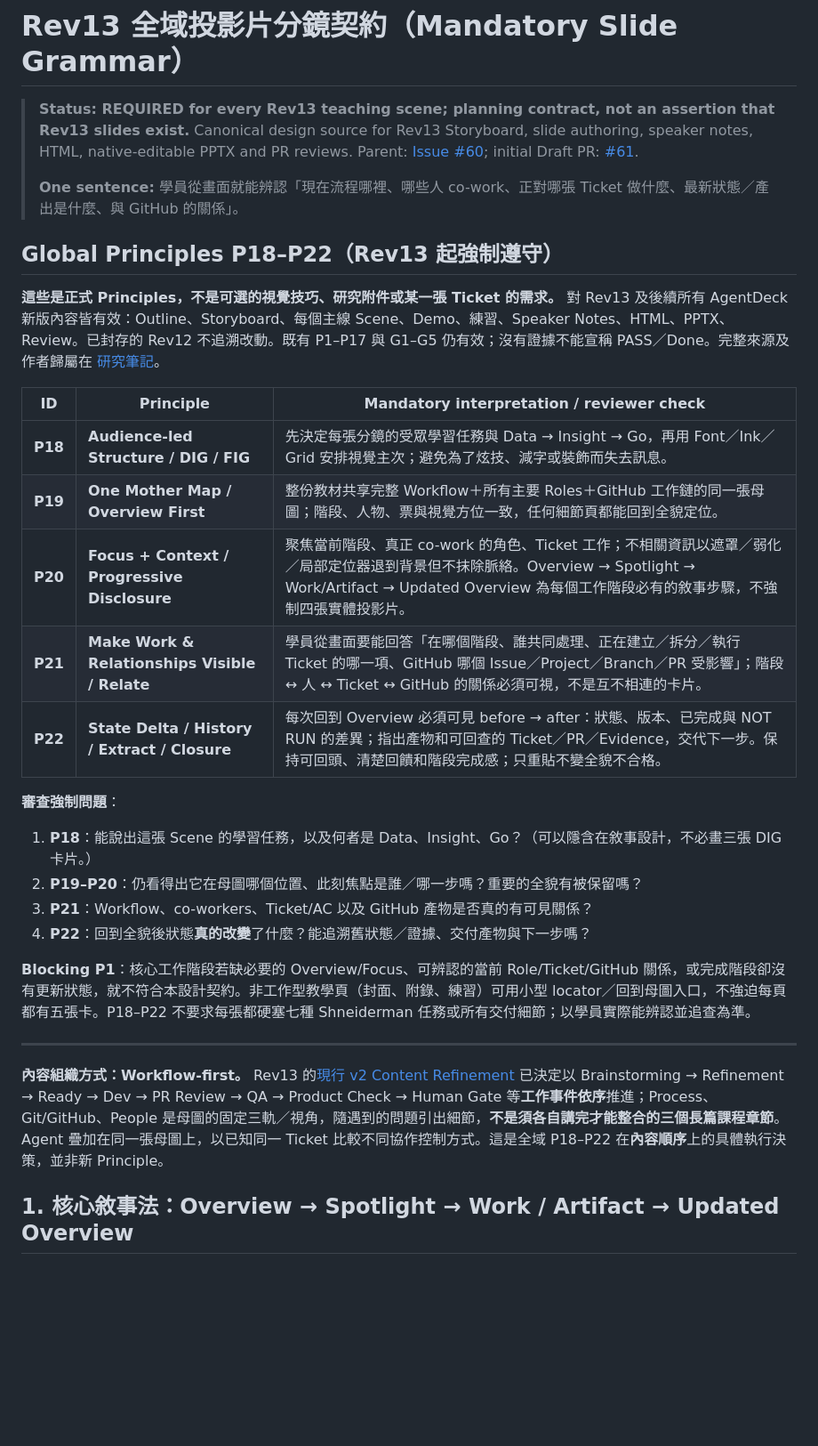
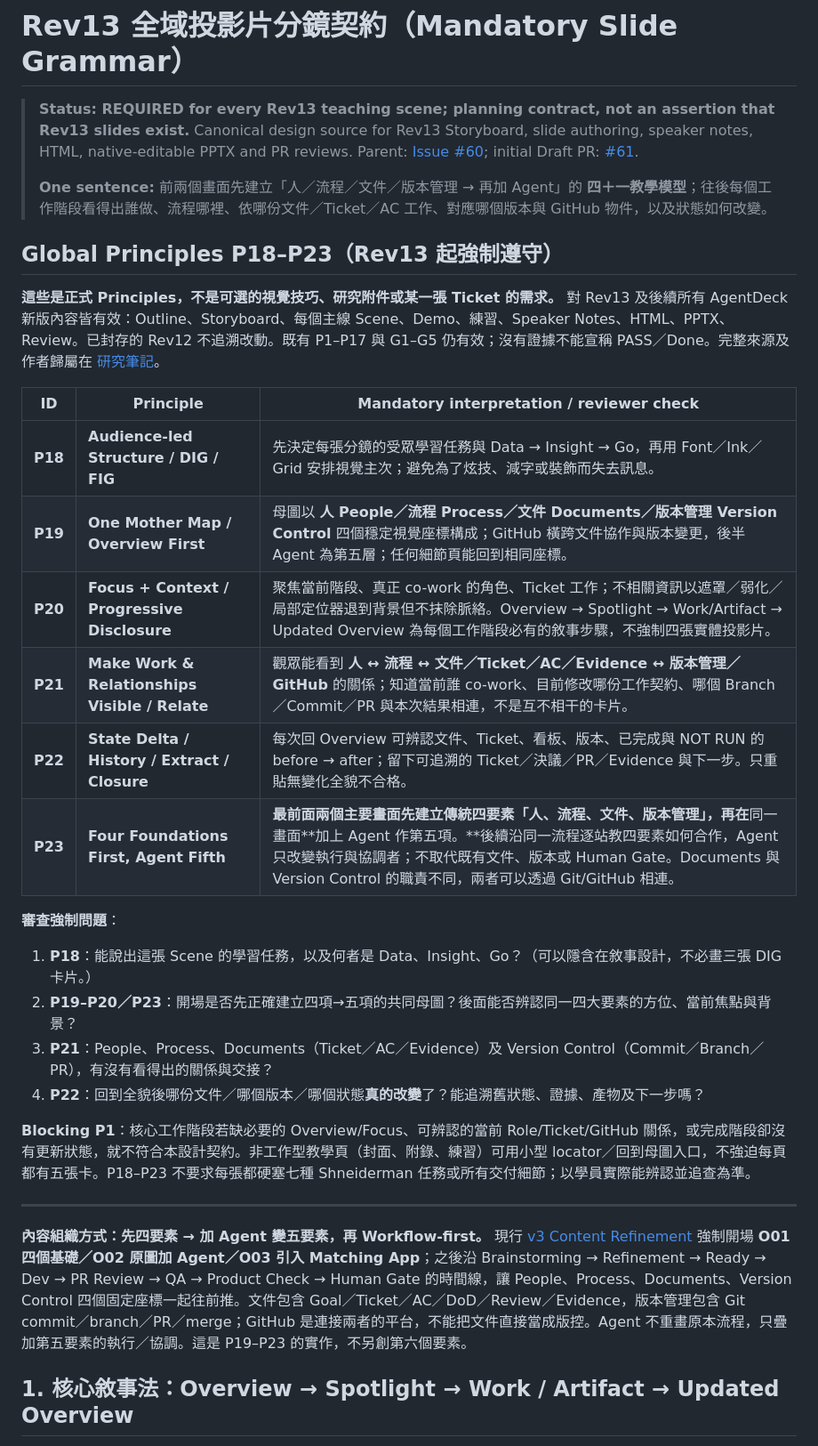
Before and after one commit to world4jason/Agent-101-deck, a Markdown page: docs/rev13-visual-narrative-contract.md, the part around one of its changes. Shown at 89% size. Rendered like a GitHub page; blank space fills up the shorter version.

Commit message:
docs(rev13): require four foundations plus Agent fifth, separate documents and version control

```diff
--- a/docs/rev13-visual-narrative-contract.md
+++ b/docs/rev13-visual-narrative-contract.md
@@ -3,31 +3,32 @@
 > **Status: REQUIRED for every Rev13 teaching scene; planning contract, not an assertion that Rev13 slides exist.**
 > Canonical design source for Rev13 Storyboard, slide authoring, speaker notes, HTML, native-editable PPTX and PR reviews. Parent: [Issue #60](https://github.com/world4jason/Agent-101-deck/issues/60); initial Draft PR: [#61](https://github.com/world4jason/Agent-101-deck/pull/61).
 >
-> **One sentence:** 學員從畫面就能辨認「現在流程哪裡、哪些人 co-work、正對哪張 Ticket 做什麼、最新狀態／產出是什麼、與 GitHub 的關係」。
+> **One sentence:** 前兩個畫面先建立「人／流程／文件／版本管理 → 再加 Agent」的 **四＋一教學模型**；往後每個工作階段看得出誰做、流程哪裡、依哪份文件／Ticket／AC 工作、對應哪個版本與 GitHub 物件，以及狀態如何改變。
 
-## Global Principles P18–P22（Rev13 起強制遵守）
+## Global Principles P18–P23（Rev13 起強制遵守）
 
 **這些是正式 Principles，不是可選的視覺技巧、研究附件或某一張 Ticket 的需求。** 對 Rev13 及後續所有 AgentDeck 新版內容皆有效：Outline、Storyboard、每個主線 Scene、Demo、練習、Speaker Notes、HTML、PPTX、Review。已封存的 Rev12 不追溯改動。既有 P1–P17 與 G1–G5 仍有效；沒有證據不能宣稱 PASS／Done。完整來源及作者歸屬在 [研究筆記](rev13-presentation-research-lin-shneiderman.md)。
 
 | ID | Principle | Mandatory interpretation / reviewer check |
 |---|---|---|
 | **P18** | **Audience-led Structure / DIG / FIG** | 先決定每張分鏡的受眾學習任務與 Data → Insight → Go，再用 Font／Ink／Grid 安排視覺主次；避免為了炫技、減字或裝飾而失去訊息。 |
-| **P19** | **One Mother Map / Overview First** | 整份教材共享完整 Workflow＋所有主要 Roles＋GitHub 工作鏈的同一張母圖；階段、人物、票與視覺方位一致，任何細節頁都能回到全貌定位。 |
+| **P19** | **One Mother Map / Overview First** | 母圖以 **人 People／流程 Process／文件 Documents／版本管理 Version Control** 四個穩定視覺座標構成；GitHub 橫跨文件協作與版本變更，後半 Agent 為第五層；任何細節頁能回到相同座標。 |
 | **P20** | **Focus + Context / Progressive Disclosure** | 聚焦當前階段、真正 co-work 的角色、Ticket 工作；不相關資訊以遮罩／弱化／局部定位器退到背景但不抹除脈絡。Overview → Spotlight → Work/Artifact → Updated Overview 為每個工作階段必有的敘事步驟，不強制四張實體投影片。 |
-| **P21** | **Make Work & Relationships Visible / Relate** | 學員從畫面要能回答「在哪個階段、誰共同處理、正在建立／拆分／執行 Ticket 的哪一項、GitHub 哪個 Issue／Project／Branch／PR 受影響」；階段 ↔ 人 ↔ Ticket ↔ GitHub 的關係必須可視，不是互不相連的卡片。 |
-| **P22** | **State Delta / History / Extract / Closure** | 每次回到 Overview 必須可見 before → after：狀態、版本、已完成與 NOT RUN 的差異；指出產物和可回查的 Ticket／PR／Evidence，交代下一步。保持可回頭、清楚回饋和階段完成感；只重貼不變全貌不合格。 |
+| **P21** | **Make Work & Relationships Visible / Relate** | 觀眾能看到 **人 ↔ 流程 ↔ 文件／Ticket／AC／Evidence ↔ 版本管理／GitHub** 的關係；知道當前誰 co-work、目前修改哪份工作契約、哪個 Branch／Commit／PR 與本次結果相連，不是互不相干的卡片。 |
+| **P22** | **State Delta / History / Extract / Closure** | 每次回 Overview 可辨認文件、Ticket、看板、版本、已完成與 NOT RUN 的 before → after；留下可追溯的 Ticket／決議／PR／Evidence 與下一步。只重貼無變化全貌不合格。 |
+| **P23** | **Four Foundations First, Agent Fifth** | **最前面兩個主要畫面先建立傳統四要素「人、流程、文件、版本管理」，再在**同一畫面**加上 Agent 作第五項。**後續沿同一流程逐站教四要素如何合作，Agent 只改變執行與協調者；不取代既有文件、版本或 Human Gate。Documents 與 Version Control 的職責不同，兩者可以透過 Git/GitHub 相連。 |
 
 **審查強制問題**：
 1. **P18**：能說出這張 Scene 的學習任務，以及何者是 Data、Insight、Go？（可以隱含在敘事設計，不必畫三張 DIG 卡片。）
-2. **P19–P20**：仍看得出它在母圖哪個位置、此刻焦點是誰／哪一步嗎？重要的全貌有被保留嗎？
-3. **P21**：Workflow、co-workers、Ticket/AC 以及 GitHub 產物是否真的有可見關係？
-4. **P22**：回到全貌後狀態**真的改變**了什麼？能追溯舊狀態／證據、交付產物與下一步嗎？
+2. **P19–P20／P23**：開場是否先正確建立四項→五項的共同母圖？後面能否辨認同一四大要素的方位、當前焦點與背景？
+3. **P21**：People、Process、Documents（Ticket／AC／Evidence）及 Version Control（Commit／Branch／PR），有沒有看得出的關係與交接？
+4. **P22**：回到全貌後哪份文件／哪個版本／哪個狀態**真的改變**了？能追溯舊狀態、證據、產物及下一步嗎？
 
-**Blocking P1**：核心工作階段若缺必要的 Overview/Focus、可辨認的當前 Role/Ticket/GitHub 關係，或完成階段卻沒有更新狀態，就不符合本設計契約。非工作型教學頁（封面、附錄、練習）可用小型 locator／回到母圖入口，不強迫每頁都有五張卡。P18–P22 不要求每張都硬塞七種 Shneiderman 任務或所有交付細節；以學員實際能辨認並追查為準。
+**Blocking P1**：核心工作階段若缺必要的 Overview/Focus、可辨認的當前 Role/Ticket/GitHub 關係，或完成階段卻沒有更新狀態，就不符合本設計契約。非工作型教學頁（封面、附錄、練習）可用小型 locator／回到母圖入口，不強迫每頁都有五張卡。P18–P23 不要求每張都硬塞七種 Shneiderman 任務或所有交付細節；以學員實際能辨認並追查為準。
 
 ---
 
-**內容組織方式：Workflow-first。** Rev13 的[現行 v2 Content Refinement](rev13-workflow-first-content-refinement-v2.md) 已決定以 Brainstorming → Refinement → Ready → Dev → PR Review → QA → Product Check → Human Gate 等**工作事件依序**推進；Process、Git/GitHub、People 是母圖的固定三軌／視角，隨遇到的問題引出細節，**不是須各自講完才能整合的三個長篇課程章節**。Agent 疊加在同一張母圖上，以已知同一 Ticket 比較不同協作控制方式。這是全域 P18–P22 在**內容順序**上的具體執行決策，並非新 Principle。
+**內容組織方式：先四要素 → 加 Agent 變五要素，再 Workflow-first。** 現行 [v3 Content Refinement](rev13-workflow-first-content-refinement-v3.md) 強制開場 **O01 四個基礎／O02 原圖加 Agent／O03 引入 Matching App**；之後沿 Brainstorming → Refinement → Ready → Dev → PR Review → QA → Product Check → Human Gate 的時間線，讓 People、Process、Documents、Version Control 四個固定座標一起往前推。文件包含 Goal／Ticket／AC／DoD／Review／Evidence，版本管理包含 Git commit／branch／PR／merge；GitHub 是連接兩者的平台，不能把文件直接當成版控。Agent 不重畫原本流程，只疊加第五要素的執行／協調。這是 P19–P23 的實作，不另創第六個要素。
 
 ## 1. 核心敘事法：Overview → Spotlight → Work / Artifact → Updated Overview
 
```
Also changed, not shown: other parts of docs/rev13-visual-narrative-contract.md (+18 -13 lines).
